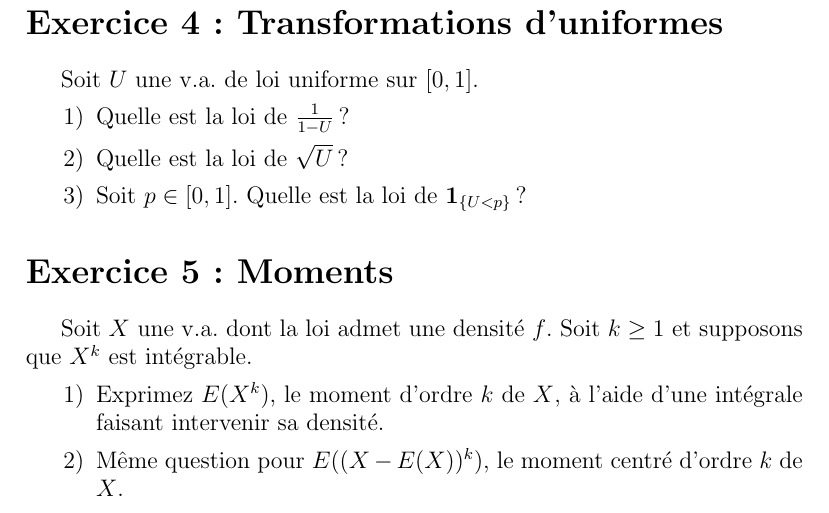
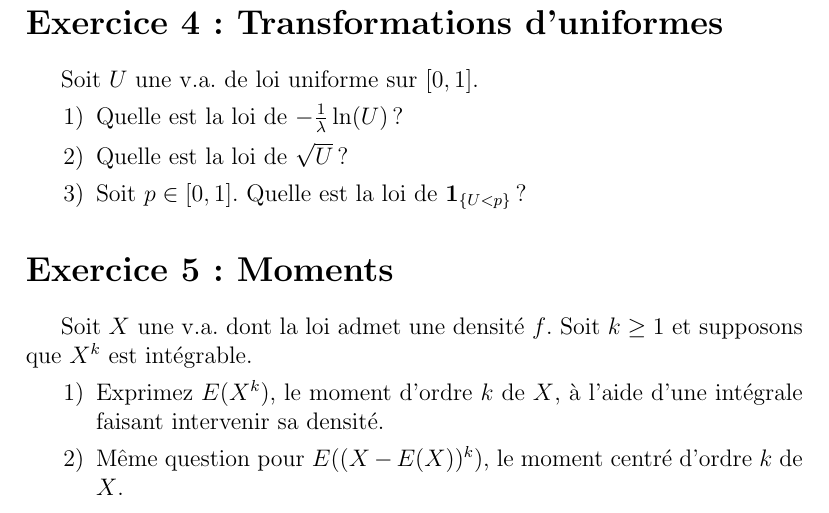
Before and after one commit to DobbiKov/math-site, a LaTeX document (probas/tds/td3.tex): part of page 2 of 3, cut so that both start at the same text. Compiled offline with pdfLaTeX.

Commit message:
fix error in exercise 4

```diff
--- a/probas/tds/td3.tex
+++ b/probas/tds/td3.tex
@@ -42,7 +42,7 @@ Soit $X$ une v.a. de loi exponentielle de paramètre $\lambda$.
 \section*{Exercice 4 : Transformations d’uniformes}
 Soit $U$ une v.a. de loi uniforme sur $[0,1]$.
 \begin{enumerate}
-    \item[1)] Quelle est la loi de $\frac{1}{1-U}$ ?
+    \item[1)] Quelle est la loi de $-\frac{1}{\lambda}\ln(U)$ ?
     \item[2)] Quelle est la loi de $\sqrt{U}$ ?
     \item[3)] Soit $p \in [0,1]$. Quelle est la loi de $\mathbf{1}_{\{U < p\}}$ ?
 \end{enumerate}
```
